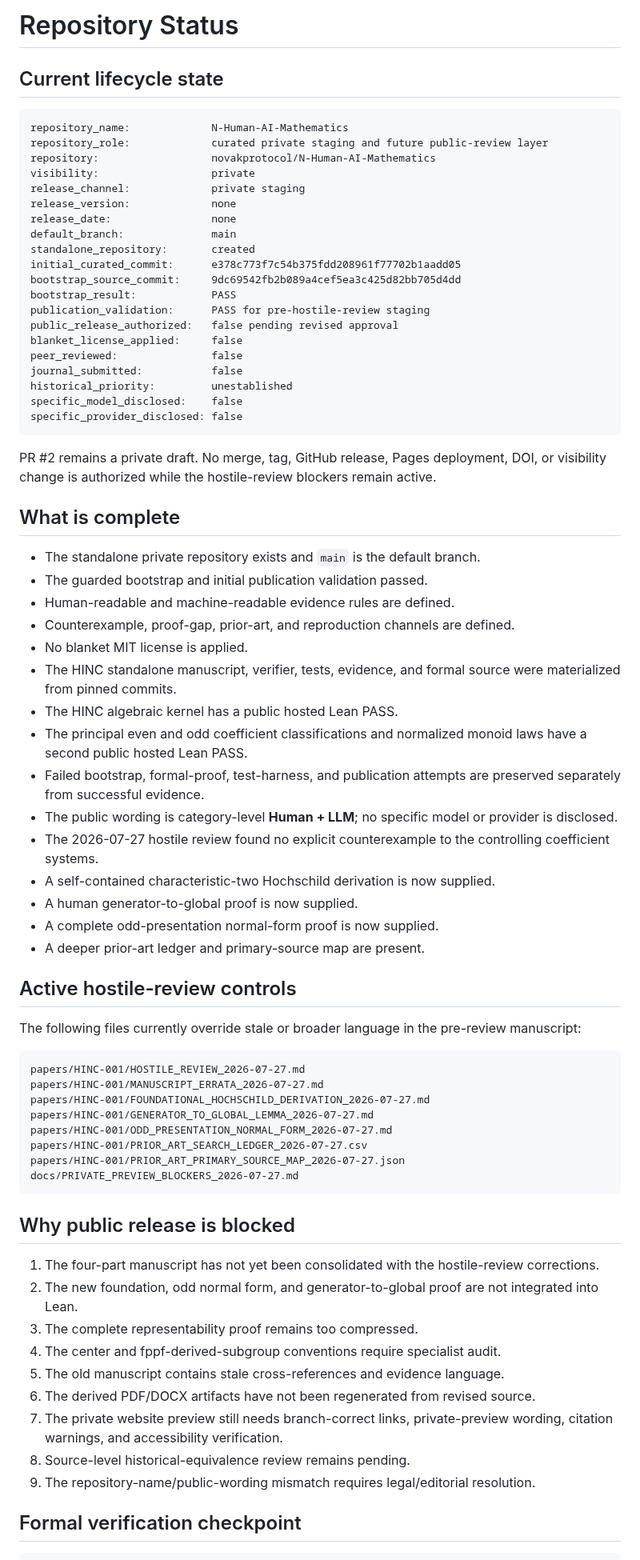
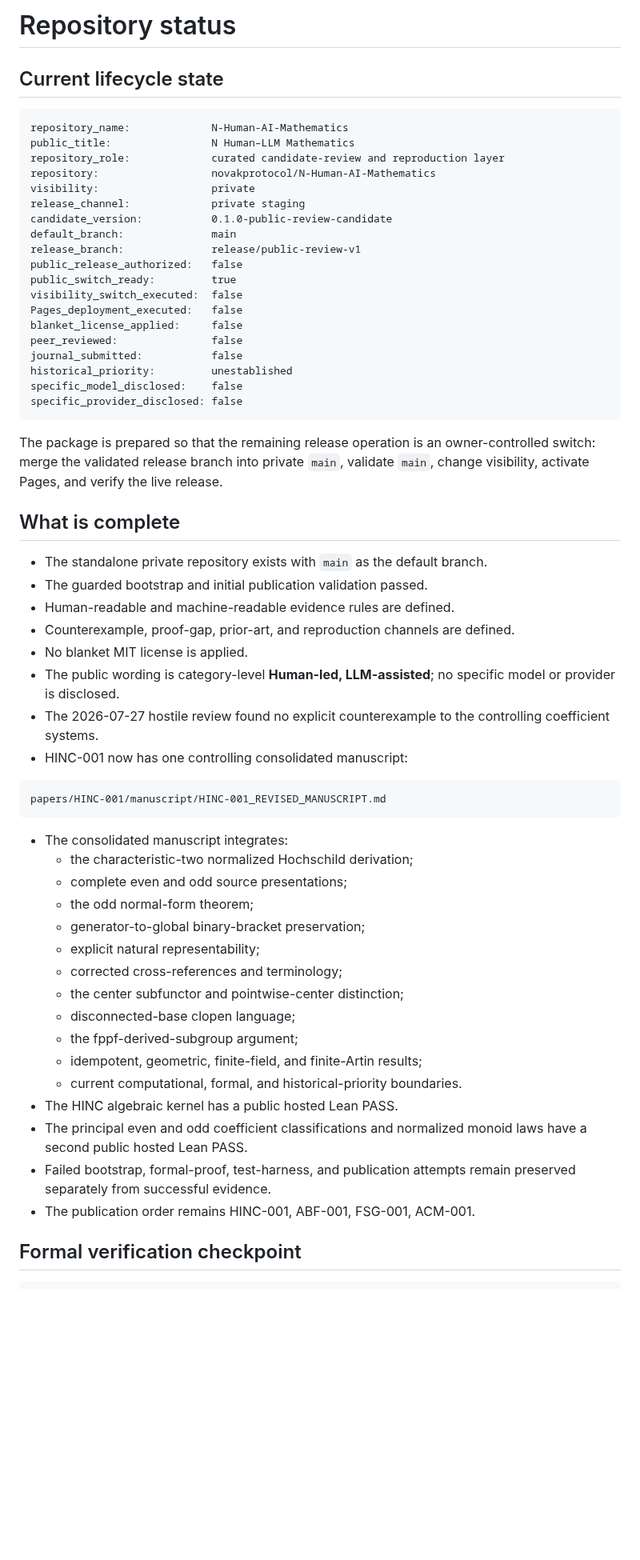
Before and after one commit to novakprotocol/N-Human-AI-Mathematics, a Markdown page: STATUS.md, the part around one of its changes. Shown at 80% size. Rendered like a GitHub page; blank space fills up the shorter version.

Commit message:
Advance repository status to final switch readiness

````diff
--- a/STATUS.md
+++ b/STATUS.md
@@ -1,22 +1,21 @@
-# Repository Status
+# Repository status
 
 ## Current lifecycle state
 
 ```text
 repository_name:             N-Human-AI-Mathematics
-repository_role:             curated private staging and future public-review layer
+public_title:                N Human–LLM Mathematics
+repository_role:             curated candidate-review and reproduction layer
 repository:                  novakprotocol/N-Human-AI-Mathematics
 visibility:                  private
 release_channel:             private staging
-release_version:             none
-release_date:                none
+candidate_version:           0.1.0-public-review-candidate
 default_branch:              main
-standalone_repository:       created
-initial_curated_commit:      e378c773f7c54b375fdd208961f77702b1aadd05
-bootstrap_source_commit:     9dc69542fb2b089a4cef5ea3c425d82bb705d4dd
-bootstrap_result:            PASS
-publication_validation:      PASS for pre-hostile-review staging
-public_release_authorized:   false pending revised approval
+release_branch:              release/public-review-v1
+public_release_authorized:   false
+public_switch_ready:         true
+visibility_switch_executed:  false
+Pages_deployment_executed:   false
 blanket_license_applied:     false
 peer_reviewed:               false
 journal_submitted:           false
@@ -25,52 +24,39 @@ specific_model_disclosed:    false
 specific_provider_disclosed: false
 ```
 
-PR #2 remains a private draft. No merge, tag, GitHub release, Pages deployment, DOI, or visibility change is authorized while the hostile-review blockers remain active.
+The package is prepared so that the remaining release operation is an owner-controlled switch: merge the validated release branch into private `main`, validate `main`, change visibility, activate Pages, and verify the live release.
 
 ## What is complete
 
-- The standalone private repository exists and `main` is the default branch.
+- The standalone private repository exists with `main` as the default branch.
 - The guarded bootstrap and initial publication validation passed.
 - Human-readable and machine-readable evidence rules are defined.
 - Counterexample, proof-gap, prior-art, and reproduction channels are defined.
 - No blanket MIT license is applied.
-- The HINC standalone manuscript, verifier, tests, evidence, and formal source were materialized from pinned commits.
+- The public wording is category-level **Human-led, LLM-assisted**; no specific model or provider is disclosed.
+- The 2026-07-27 hostile review found no explicit counterexample to the controlling coefficient systems.
+- HINC-001 now has one controlling consolidated manuscript:
+
+```text
+papers/HINC-001/manuscript/HINC-001_REVISED_MANUSCRIPT.md
+```
+
+- The consolidated manuscript integrates:
+  - the characteristic-two normalized Hochschild derivation;
+  - complete even and odd source presentations;
+  - the odd normal-form theorem;
+  - generator-to-global binary-bracket preservation;
+  - explicit natural representability;
+  - corrected cross-references and terminology;
+  - the center subfunctor and pointwise-center distinction;
+  - disconnected-base clopen language;
+  - the fppf-derived-subgroup argument;
+  - idempotent, geometric, finite-field, and finite-Artin results;
+  - current computational, formal, and historical-priority boundaries.
 - The HINC algebraic kernel has a public hosted Lean PASS.
 - The principal even and odd coefficient classifications and normalized monoid laws have a second public hosted Lean PASS.
-- Failed bootstrap, formal-proof, test-harness, and publication attempts are preserved separately from successful evidence.
-- The public wording is category-level **Human + LLM**; no specific model or provider is disclosed.
-- The 2026-07-27 hostile review found no explicit counterexample to the controlling coefficient systems.
-- A self-contained characteristic-two Hochschild derivation is now supplied.
-- A human generator-to-global proof is now supplied.
-- A complete odd-presentation normal-form proof is now supplied.
-- A deeper prior-art ledger and primary-source map are present.
-
-## Active hostile-review controls
-
-The following files currently override stale or broader language in the pre-review manuscript:
-
-```text
-papers/HINC-001/HOSTILE_REVIEW_2026-07-27.md
-papers/HINC-001/MANUSCRIPT_ERRATA_2026-07-27.md
-papers/HINC-001/FOUNDATIONAL_HOCHSCHILD_DERIVATION_2026-07-27.md
-papers/HINC-001/GENERATOR_TO_GLOBAL_LEMMA_2026-07-27.md
-papers/HINC-001/ODD_PRESENTATION_NORMAL_FORM_2026-07-27.md
-papers/HINC-001/PRIOR_ART_SEARCH_LEDGER_2026-07-27.csv
-papers/HINC-001/PRIOR_ART_PRIMARY_SOURCE_MAP_2026-07-27.json
-docs/PRIVATE_PREVIEW_BLOCKERS_2026-07-27.md
-```
-
-## Why public release is blocked
-
-1. The four-part manuscript has not yet been consolidated with the hostile-review corrections.
-2. The new foundation, odd normal form, and generator-to-global proof are not integrated into Lean.
-3. The complete representability proof remains too compressed.
-4. The center and fppf-derived-subgroup conventions require specialist audit.
-5. The old manuscript contains stale cross-references and evidence language.
-6. The derived PDF/DOCX artifacts have not been regenerated from revised source.
-7. The private website preview still needs branch-correct links, private-preview wording, citation warnings, and accessibility verification.
-8. Source-level historical-equivalence review remains pending.
-9. The repository-name/public-wording mismatch requires legal/editorial resolution.
+- Failed bootstrap, formal-proof, test-harness, and publication attempts remain preserved separately from successful evidence.
+- The publication order remains HINC-001, ABF-001, FSG-001, ACM-001.
 
 ## Formal verification checkpoint
 
````
Also changed, not shown: other parts of STATUS.md (+31 -16 lines).
